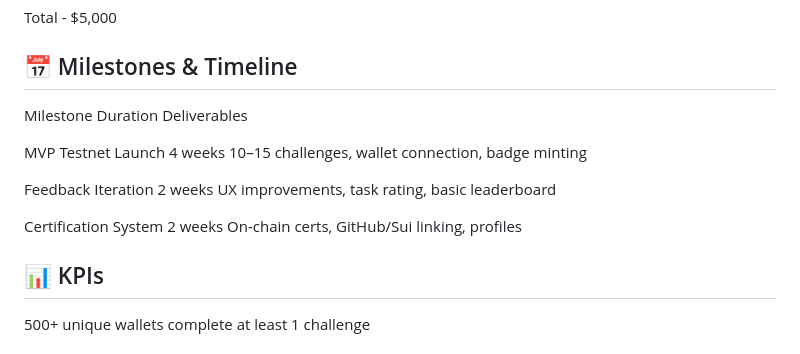
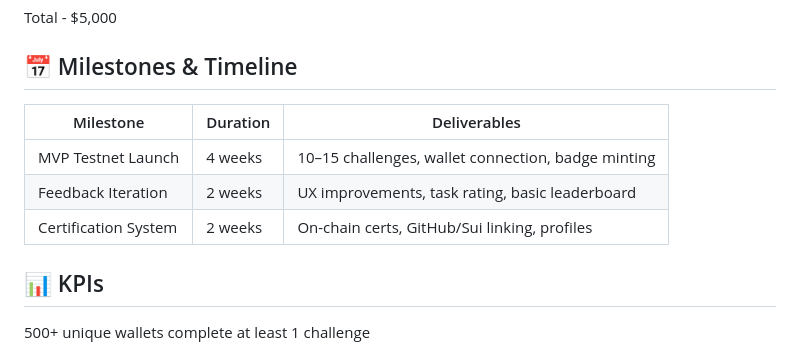
Before and after one commit to pavave/HackSui, a Markdown page: GRANT.md, the part around the change. Rendered like a GitHub page.

```diff
--- a/GRANT.md
+++ b/GRANT.md
@@ -100,13 +100,12 @@ Total - $5,000
 
 ## 📅 Milestones & Timeline
 
-Milestone                             Duration        Deliverables
+| Milestone            | Duration   | Deliverables                                                 |
+|----------------------|------------|---------------------------------------------------------------|
+| MVP Testnet Launch   | 4 weeks    | 10–15 challenges, wallet connection, badge minting            |
+| Feedback Iteration   | 2 weeks    | UX improvements, task rating, basic leaderboard               |
+| Certification System | 2 weeks    | On-chain certs, GitHub/Sui linking, profiles                  |
 
-MVP Testnet Launch                    4 weeks         10–15 challenges, wallet connection, badge minting
-
-Feedback Iteration                    2 weeks         UX improvements, task rating, basic leaderboard
-
-Certification System                  2 weeks         On-chain certs, GitHub/Sui linking, profiles
 
 ## 📊 KPIs
 
```
